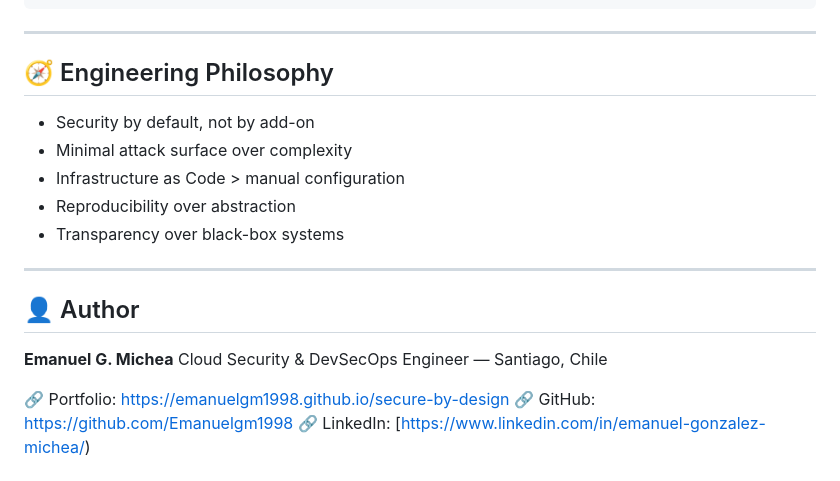
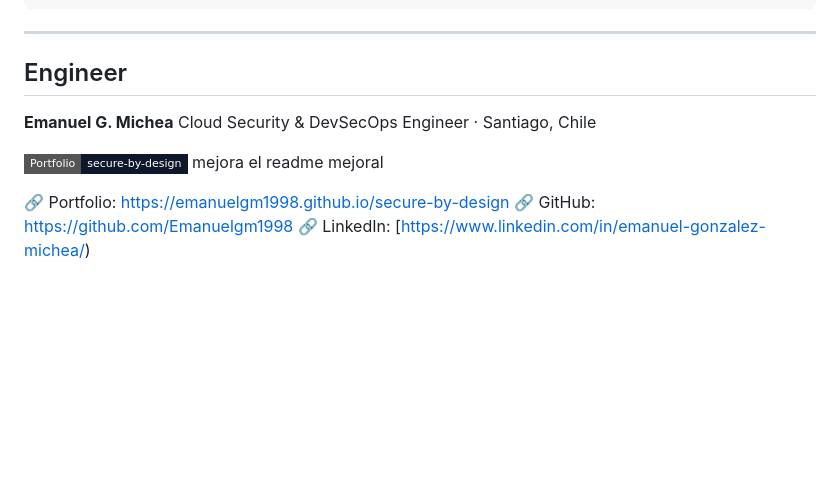
Before and after one commit to Emanuelgm1998/secure-by-design, a Markdown page: README.md, the part around one of its changes. Drawn GitHub-style; badges without logos; blank space fills up the shorter version.

```diff
--- a/README.md
+++ b/README.md
@@ -159,20 +133,12 @@ http://localhost:8080
 
 ---
 
-## 🧭 Engineering Philosophy
-
-* Security by default, not by add-on
-* Minimal attack surface over complexity
-* Infrastructure as Code > manual configuration
-* Reproducibility over abstraction
-* Transparency over black-box systems
-
----
-
-## 👤 Author
+## Engineer
 
 **Emanuel G. Michea**
-Cloud Security & DevSecOps Engineer — Santiago, Chile
+Cloud Security & DevSecOps Engineer · Santiago, Chile
+
+[![Portfolio](https://img.shields.io/badge/Portfolio-secure--by--design-0f172a?style=flat-square&logo=github)](https://emanuelgm1998.github.io/secure-by-design/) mejora el readme mejoral
 
 🔗 Portfolio: [https://emanuelgm1998.github.io/secure-by-design](https://emanuelgm1998.github.io/secure-by-design)
 🔗 GitHub: [https://github.com/Emanuelgm1998](https://github.com/Emanuelgm1998)
```
Also changed, not shown: other parts of README.md (+70 -96 lines).
